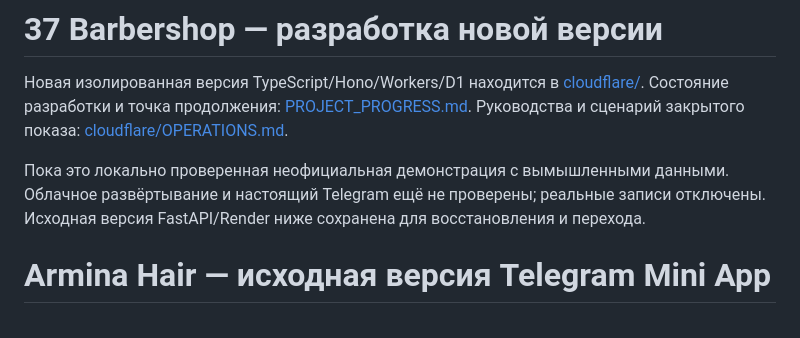
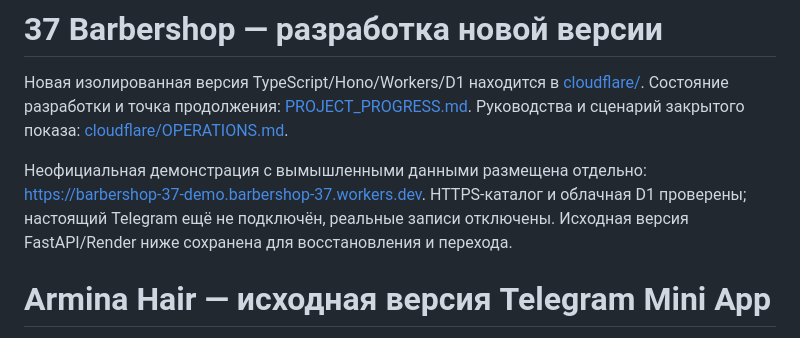
Before and after one commit to lordiklolkek/Armina-hair-tma, a Markdown page: README.md, the part around the change. Drawn GitHub-style.

Commit message:
docs: record deployed Cloudflare demo and remote recovery checks

```diff
--- a/README.md
+++ b/README.md
@@ -2,7 +2,7 @@
 
 Новая изолированная версия TypeScript/Hono/Workers/D1 находится в [cloudflare/](cloudflare/README.md). Состояние разработки и точка продолжения: [PROJECT_PROGRESS.md](PROJECT_PROGRESS.md). Руководства и сценарий закрытого показа: [cloudflare/OPERATIONS.md](cloudflare/OPERATIONS.md).
 
-Пока это локально проверенная неофициальная демонстрация с вымышленными данными. Облачное развёртывание и настоящий Telegram ещё не проверены; реальные записи отключены. Исходная версия FastAPI/Render ниже сохранена для восстановления и перехода.
+Неофициальная демонстрация с вымышленными данными размещена отдельно: https://barbershop-37-demo.barbershop-37.workers.dev. HTTPS-каталог и облачная D1 проверены; настоящий Telegram ещё не подключён, реальные записи отключены. Исходная версия FastAPI/Render ниже сохранена для восстановления и перехода.
 
 # Armina Hair — исходная версия Telegram Mini App
 
```
Also changed, not shown: PROJECT_PROGRESS.md (+19 -8 lines).
